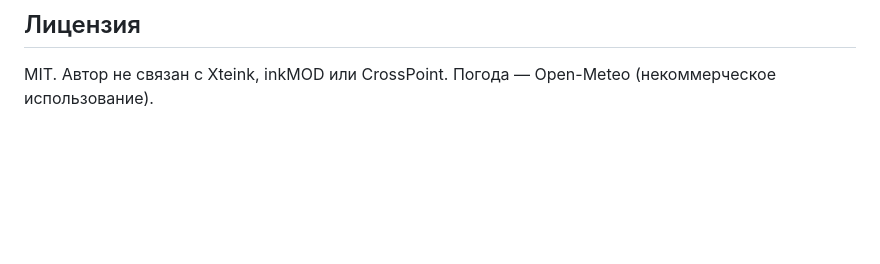
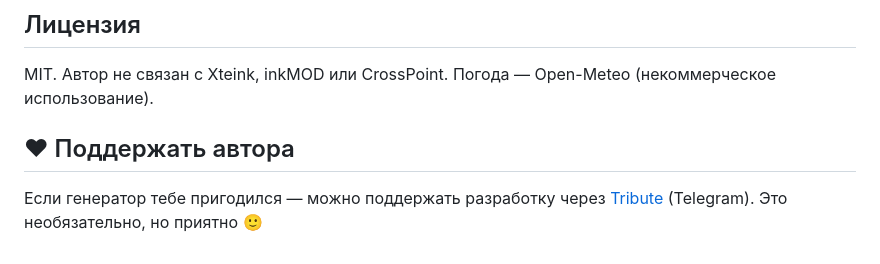
Before and after one commit to aktogde1/xteink-meteo-sleep, a Markdown page: README.md, the part around the change. GitHub-like rendering; blank space fills up the shorter version.

Commit message:
README: support the author section

```diff
--- a/README.md
+++ b/README.md
@@ -54,3 +54,7 @@
 ## Лицензия
 
 MIT. Автор не связан с Xteink, inkMOD или CrossPoint. Погода — Open-Meteo (некоммерческое использование).
+
+## ♥ Поддержать автора
+
+Если генератор тебе пригодился — можно поддержать разработку через [Tribute](https://web.tribute.tg/d/Q5J) (Telegram). Это необязательно, но приятно 🙂
```
